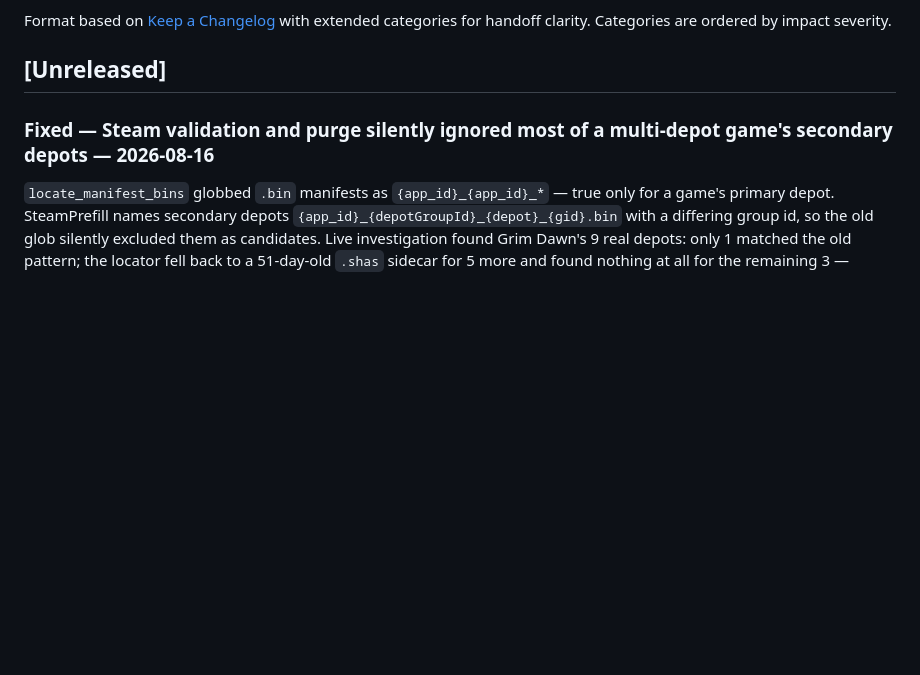
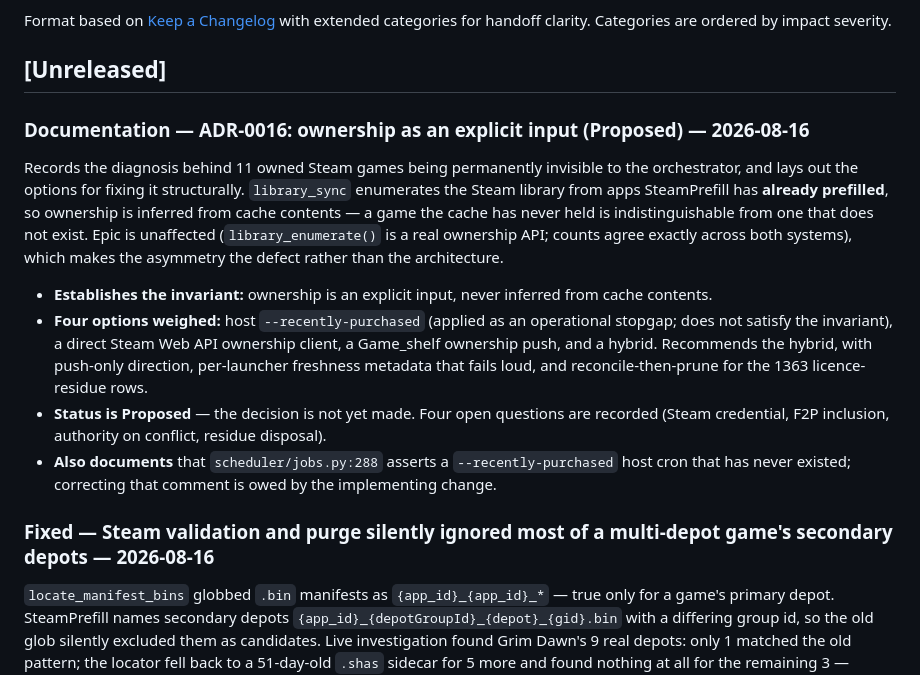
Before and after one commit to kraulerson/lancache-orchestrator, a Markdown page: CHANGELOG.md, the part around the change. Rendered like a GitHub page; blank space fills up the shorter version.

```diff
--- a/CHANGELOG.md
+++ b/CHANGELOG.md
@@ -18,6 +18,15 @@ for handoff clarity. Categories are ordered by impact severity.
 -->
 
 ## [Unreleased]
+
+### Documentation — ADR-0016: ownership as an explicit input (Proposed) — 2026-08-16
+
+Records the diagnosis behind 11 owned Steam games being permanently invisible to the orchestrator, and lays out the options for fixing it structurally. `library_sync` enumerates the Steam library from apps SteamPrefill has **already prefilled**, so ownership is inferred from cache contents — a game the cache has never held is indistinguishable from one that does not exist. Epic is unaffected (`library_enumerate()` is a real ownership API; counts agree exactly across both systems), which makes the asymmetry the defect rather than the architecture.
+
+- **Establishes the invariant:** ownership is an explicit input, never inferred from cache contents.
+- **Four options weighed:** host `--recently-purchased` (applied as an operational stopgap; does not satisfy the invariant), a direct Steam Web API ownership client, a Game_shelf ownership push, and a hybrid. Recommends the hybrid, with push-only direction, per-launcher freshness metadata that fails loud, and reconcile-then-prune for the 1363 licence-residue rows.
+- **Status is Proposed** — the decision is not yet made. Four open questions are recorded (Steam credential, F2P inclusion, authority on conflict, residue disposal).
+- **Also documents** that `scheduler/jobs.py:288` asserts a `--recently-purchased` host cron that has never existed; correcting that comment is owed by the implementing change.
 
 ### Fixed — Steam validation and purge silently ignored most of a multi-depot game's secondary depots — 2026-08-16
 
```
Also changed, not shown: docs/ADR documentation/0016-ownership-as-an-explicit-input.md (added, +216 -0 lines).
